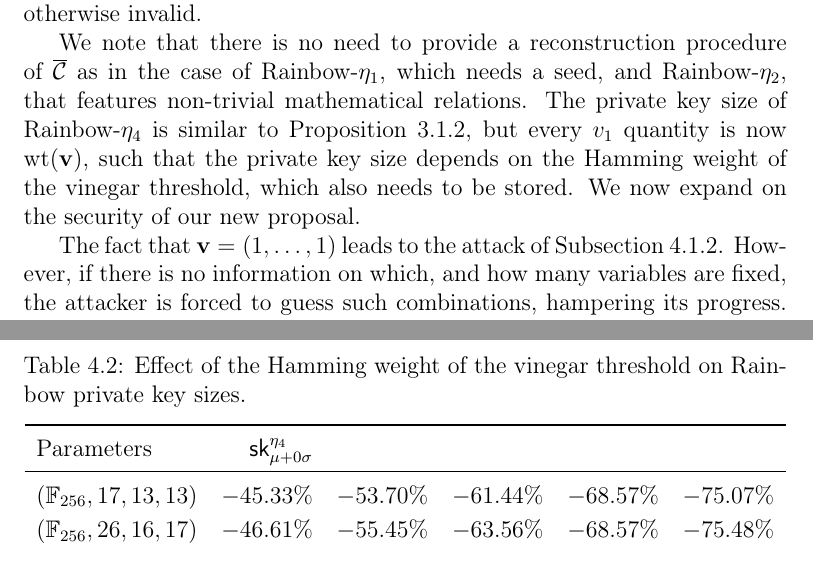
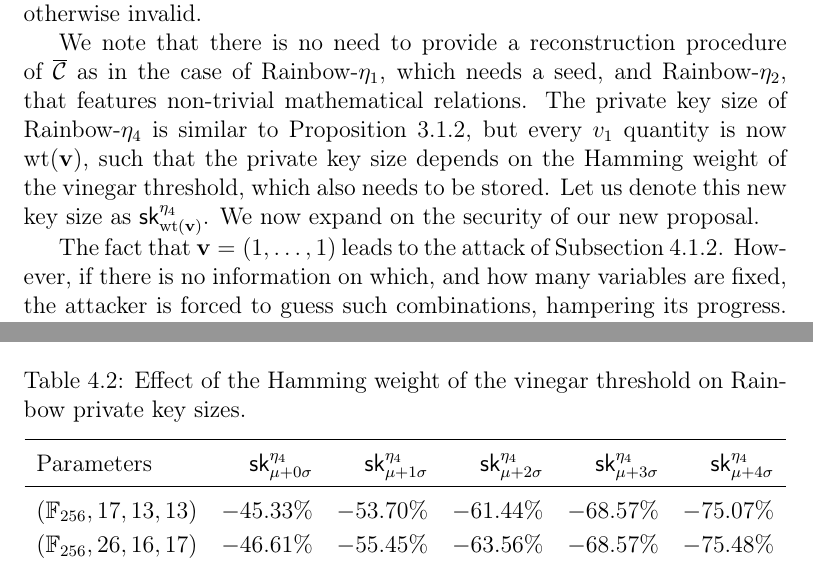
Before and after one commit to zambonin/msc, a LaTeX thesis (main.tex): two parts of pages 57 and 59 of 67, joined at a grey line, cut so that both start at the same text. Compiled offline with pdfLaTeX.

Commit message:
overleaf_to_git: update main.tex from r14338 to r14347

```diff
--- a/main.tex
+++ b/main.tex
@@ -1392,7 +1392,7 @@ This step does not change significantly from Rainbow-$\eta$. Consider a message
 
 This step does not change. If $\mathbf{h} = \mathcal{P}(\mathbf{z})$, then the signature is valid, and otherwise invalid.
 
-We note that there is no need to provide a reconstruction procedure of $\overline{\mathcal{C}}$ as in the case of Rainbow-$\eta_{1}$, which needs a seed, and Rainbow-$\eta_{2}$, that features non-trivial mathematical relations. The private key size of Rainbow-$\eta_{4}$ is similar to Proposition~\ref{prop:eta-key-size}, but every $v_{1}$ quantity is now $\text{wt}(\mathbf{v})$, such that the private key size depends on the Hamming weight of the vinegar threshold, which also needs to be stored. We now expand on the security of our new proposal.
+We note that there is no need to provide a reconstruction procedure of $\overline{\mathcal{C}}$ as in the case of Rainbow-$\eta_{1}$, which needs a seed, and Rainbow-$\eta_{2}$, that features non-trivial mathematical relations. The private key size of Rainbow-$\eta_{4}$ is similar to Proposition~\ref{prop:eta-key-size}, but every $v_{1}$ quantity is now $\text{wt}(\mathbf{v})$, such that the private key size depends on the Hamming weight of the vinegar threshold, which also needs to be stored. Let us denote this new key size as $\textsf{sk}^{\eta_{4}}_{\text{wt}(\mathbf{v})}$. We now expand on the security of our new proposal.
 
 The fact that $\mathbf{v} = (1, \dots, 1)$ leads to the attack of Subsection~\ref{subsec:etaks}. However, if there is no information on which, and how many variables are fixed, the attacker is forced to guess such combinations, hampering its progress. Thus, it is useful to discuss the choice of $\mathbf{v}$ in the key generation algorithm. By simply leaving the choice as uniformly random, $v_{1}$ bits need to be chosen independently. The distribution which gives this behaviour is presented below.
 
@@ -1440,12 +1440,11 @@ or roughly three in ten thousand private keys which are effective targets for at
 
 \begin{table}[htbp]
   \renewcommand{\arraystretch}{1.2}
-  \setlength{\tabcolsep}{6pt}
   \centering
   \caption{Effect of the Hamming weight of the vinegar threshold on Rainbow private key sizes.}\label{tab:key-size-std}
   \begin{tabular}{l*{5}{r}}
     \toprule
-    Parameters & $\textsf{sk}^{\eta_{4}}_{\mu + 0\sigma}$ & & & & \\
+    Parameters & $\textsf{sk}^{\eta_{4}}_{\mu + 0\sigma}$ & $\textsf{sk}^{\eta_{4}}_{\mu + 1\sigma}$ & $\textsf{sk}^{\eta_{4}}_{\mu + 2\sigma}$ & $\textsf{sk}^{\eta_{4}}_{\mu + 3\sigma}$ & $\textsf{sk}^{\eta_{4}}_{\mu + 4\sigma}$ \\
     \midrule
     $(\mathbb{F}_{256}, 17, 13, 13)$ & $-45.33\%$ & $-53.70\%$ & $-61.44\%$ & $-68.57\%$ & $-75.07\%$ \\
     $(\mathbb{F}_{256}, 26, 16, 17)$ & $-46.61\%$ & $-55.45\%$ & $-63.56\%$ & $-68.57\%$ & $-75.48\%$ \\
```
